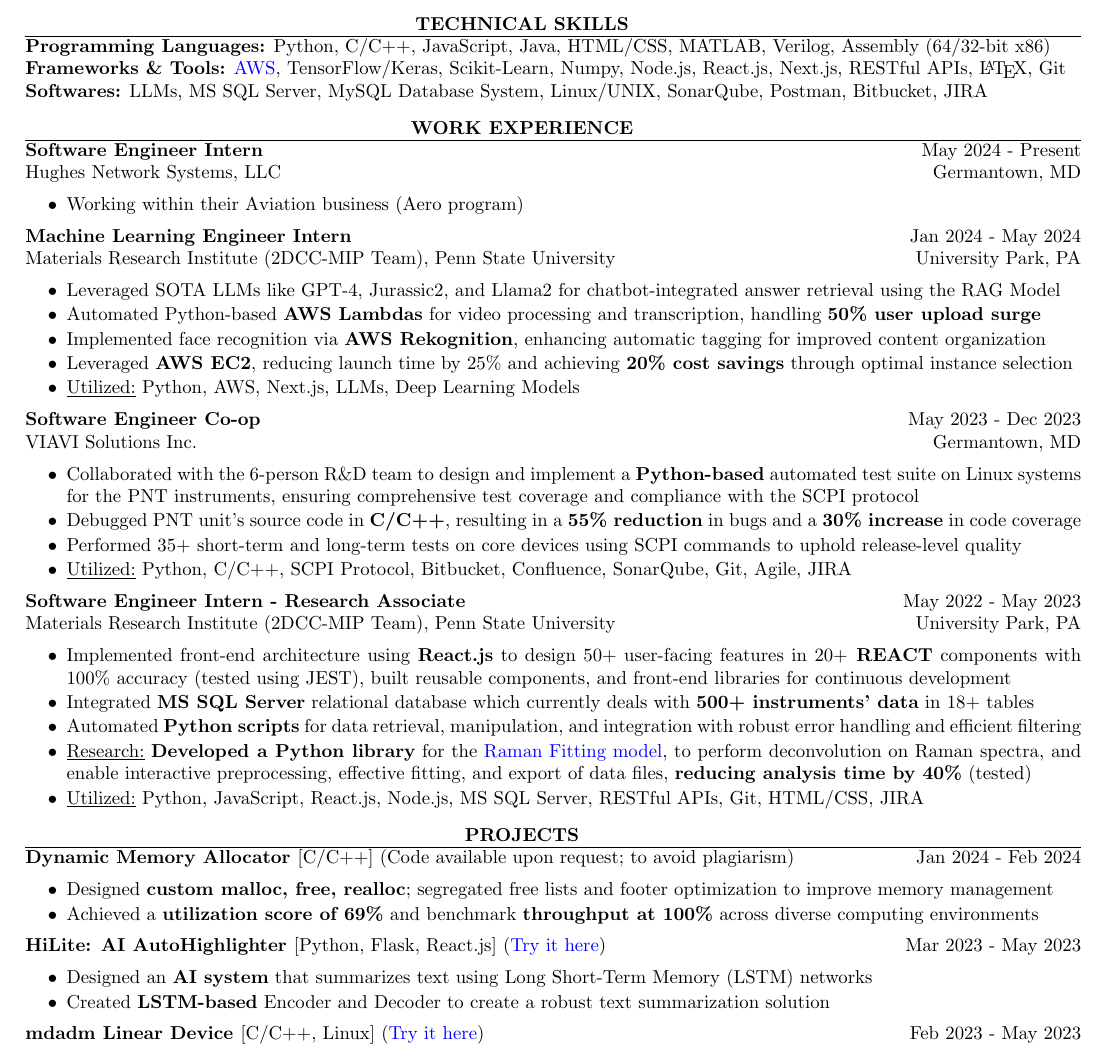
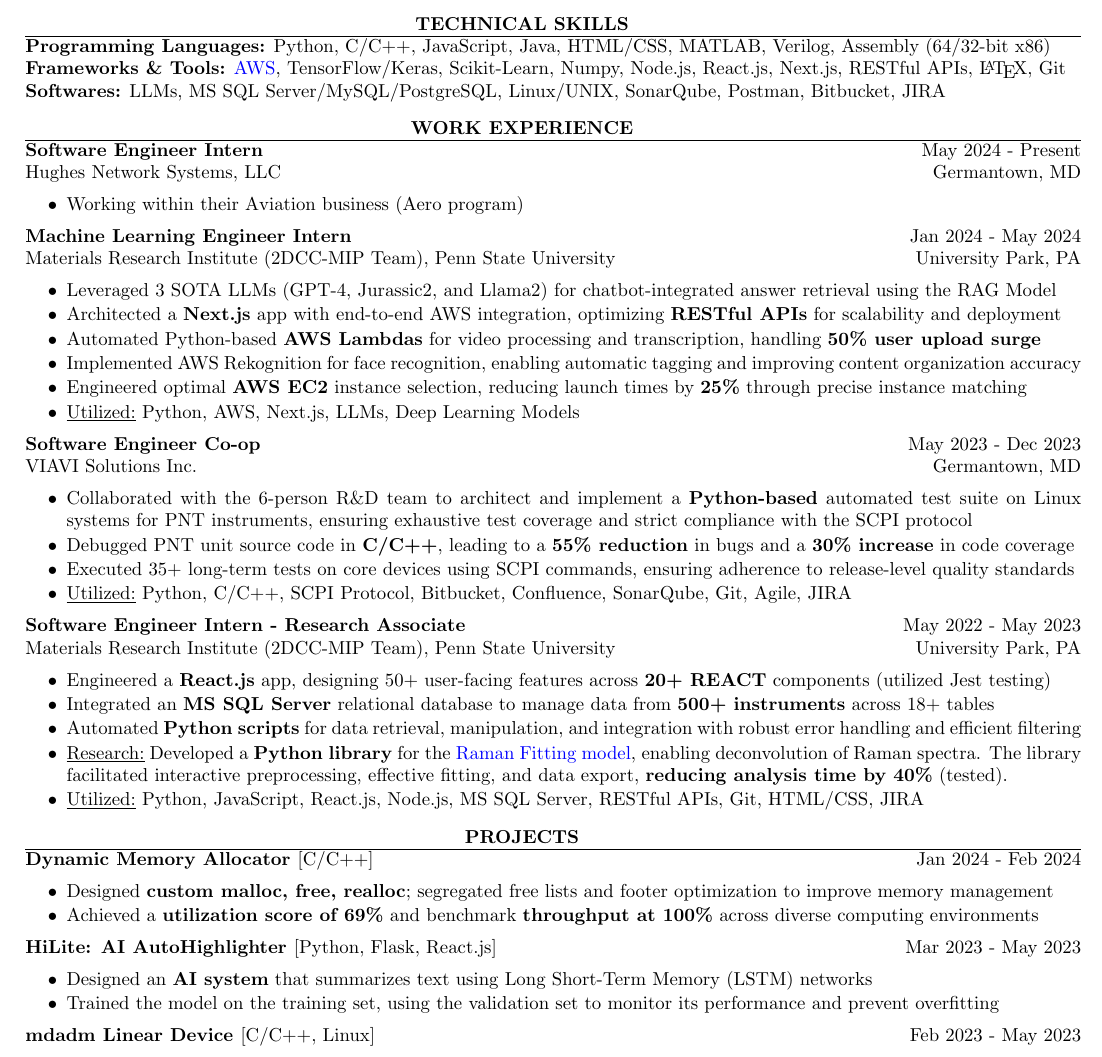
Before and after one commit to harshitjain17/Resume, a LaTeX CV (harshit_jain_resume.tex): part of the page, cut so that both start at the same text. Compiled offline with pdfLaTeX.

Commit message:
some changes in bullet points

```diff
--- a/harshit_jain_resume.tex
+++ b/harshit_jain_resume.tex
@@ -37,7 +37,7 @@
 
 {\bf Programming Languages:} Python, C/C++, JavaScript, Java, HTML/CSS, MATLAB, Verilog, Assembly ($64/32$-bit x$86$)\\
 {\bf Frameworks \& Tools:} \href{https://www.coursera.org/account/accomplishments/verify/7L8L8YQTMCPZ}{AWS}, TensorFlow/Keras, Scikit-Learn, Numpy, Node.js, React.js, Next.js, RESTful APIs, \LaTeX, Git\\
-{\bf Softwares:} LLMs, MS SQL Server, MySQL Database System, Linux/UNIX, SonarQube, Postman, Bitbucket, JIRA
+{\bf Softwares:} LLMs, MS SQL Server/MySQL/PostgreSQL, Linux/UNIX, SonarQube, Postman, Bitbucket, JIRA
 
 \end{rSection}
 
@@ -56,29 +56,30 @@
 {\bf Machine Learning Engineer Intern} \hfill Jan $2024$ - May $2024$\\
 Materials Research Institute (2DCC-MIP Team), Penn State University \hfill University Park, PA
 \begin{itemize}[itemsep = -4pt]
-    \item Leveraged SOTA LLMs like GPT-4, Jurassic2, and Llama2 for chatbot-integrated answer retrieval using the RAG Model
+    \item Leveraged 3 SOTA LLMs (GPT-4, Jurassic2, and Llama2) for chatbot-integrated answer retrieval using the RAG Model
+    \item Architected a {\bf Next.js} app with end-to-end AWS integration, optimizing {\bf RESTful APIs} for scalability and deployment
     \item Automated Python-based {\bf AWS Lambdas} for video processing and transcription, handling {\bf 50\% user upload surge}
-    \item Implemented face recognition via {\bf AWS Rekognition}, enhancing automatic tagging for improved content organization
-    \item Leveraged {\bf AWS EC2}, reducing launch time by 25\% and achieving {\bf 20\% cost savings} through optimal instance selection
+    \item Implemented AWS Rekognition for face recognition, enabling automatic tagging and improving content organization accuracy
+    \item Engineered optimal {\bf AWS EC2} instance selection, reducing launch times by {\bf 25\%} through precise instance matching
     \item \underline{Utilized:} Python, AWS, Next.js, LLMs, Deep Learning Models
 \end{itemize}
 
 {\bf Software Engineer Co-op} \hfill May $2023$ - Dec $2023$\\
 VIAVI Solutions Inc. \hfill Germantown, MD
 \begin{itemize}[itemsep = -4pt]
-    \item Collaborated with the $6$-person R\&D team to design and implement a {\bf Python-based} automated test suite on Linux systems for the PNT instruments, ensuring comprehensive test coverage and compliance with the SCPI protocol
-    \item Debugged PNT unit's source code in {\bf C/C++}, resulting in a {\bf 55\% reduction} in bugs and a {\bf 30\% increase} in code coverage
-    \item Performed 35+ short-term and long-term tests on core devices using SCPI commands to uphold release-level quality
+    \item Collaborated with the $6$-person R\&D team to architect and implement a {\bf Python-based} automated test suite on Linux systems for PNT instruments, ensuring exhaustive test coverage and strict compliance with the SCPI protocol
+    \item Debugged PNT unit source code in {\bf C/C++}, leading to a {\bf 55\% reduction} in bugs and a {\bf 30\% increase} in code coverage
+    \item Executed 35+ long-term tests on core devices using SCPI commands, ensuring adherence to release-level quality standards
     \item \underline{Utilized:} Python, C/C++, SCPI Protocol, Bitbucket, Confluence, SonarQube, Git, Agile, JIRA
 \end{itemize}
 
 {\bf Software Engineer Intern - Research Associate} \hfill May $2022$ - May $2023$\\
 Materials Research Institute (2DCC-MIP Team), Penn State University \hfill University Park, PA
 \begin{itemize}[itemsep = -4pt]
-    \item Implemented front-end architecture using {\bf React.js} to design 50+ user-facing features in {\bf $20+$ REACT} components with $100\%$ accuracy (tested using JEST), built reusable components, and front-end libraries for continuous development
-    \item Integrated {\bf MS SQL Server} relational database which currently deals with {\bf 500+ instruments' data} in $18+$ tables
+    \item Engineered a {\bf React.js} app, designing 50+ user-facing features across {\bf 20+ REACT} components (utilized Jest testing)
+    \item Integrated an {\bf MS SQL Server} relational database to manage data from {\bf 500+ instruments} across 18+ tables
     \item Automated {\bf Python scripts} for data retrieval, manipulation, and integration with robust error handling and efficient filtering
-    \item \underline{Research:} {\bf Developed a Python library} for the {\href{https://github.com/harshitjain17/Raman-Peak-Fitting-Model/}{Raman Fitting model}}, to perform deconvolution on Raman spectra, and enable interactive preprocessing, effective fitting, and export of data files, {\bf reducing analysis time by 40\%} (tested)
+    \item \underline{Research:} Developed a {\bf Python library} for the {\href{https://github.com/harshitjain17/Raman-Peak-Fitting-Model/}{Raman Fitting model}}, enabling deconvolution of Raman spectra. The library facilitated interactive preprocessing, effective fitting, and data export, {\bf reducing analysis time by 40\%} (tested).
     \item \underline{Utilized:} Python, JavaScript, React.js, Node.js, MS SQL Server, RESTful APIs, Git, HTML/CSS, JIRA
 \end{itemize}
 
@@ -91,19 +92,19 @@
 
 \begin{rSection}{PROJECTS}
 
-{\bf Dynamic Memory Allocator }{[C/C++] }{(Code available upon request; to avoid plagiarism)} \hfill Jan $2024$ - Feb $2024$
+{\bf Dynamic Memory Allocator }{[C/C++] } \hfill Jan $2024$ - Feb $2024$
 \begin{itemize}[itemsep = -4pt]
     \item Designed {\bf custom malloc, free, realloc}; segregated free lists and footer optimization to improve memory management
     \item Achieved a {\bf utilization score of 69\%} and benchmark {\bf throughput at 100\%} across diverse computing environments
 \end{itemize}
 
-{\bf HiLite: AI AutoHighlighter }{[Python, Flask, React.js] }{(\href{https://github.com/harshitjain17/HiLite-AIAutoHighlighter}{Try it here})} \hfill Mar $2023$ - May $2023$
+{\bf HiLite: AI AutoHighlighter }{[Python, Flask, React.js] } \hfill Mar $2023$ - May $2023$
 \begin{itemize}[itemsep = -4pt]
     \item Designed an {\bf AI system} that summarizes text using Long Short-Term Memory (LSTM) networks
-    \item Created {\bf LSTM-based} Encoder and Decoder to create a robust text summarization solution
+    \item Trained the model on the training set, using the validation set to monitor its performance and prevent overfitting
 \end{itemize}
 
-{\bf mdadm Linear Device }{[C/C++, Linux] }{(\href{https://github.com/harshitjain17/mdadm-Linear-Device}{Try it here})} \hfill Feb $2023$ - May $2023$
+{\bf mdadm Linear Device }{[C/C++, Linux] } \hfill Feb $2023$ - May $2023$
 \begin{itemize}[itemsep = -4pt]
     \item Configured {\bf 16 disks of size 64 KB as a 1MB} linear device, providing users with a unified address space for data access
     \item Implemented mount/unmount operations to the linear device, mitigating potential data loss and system crashes
```
Also changed, not shown: harshit_jain_resume.pdf.
